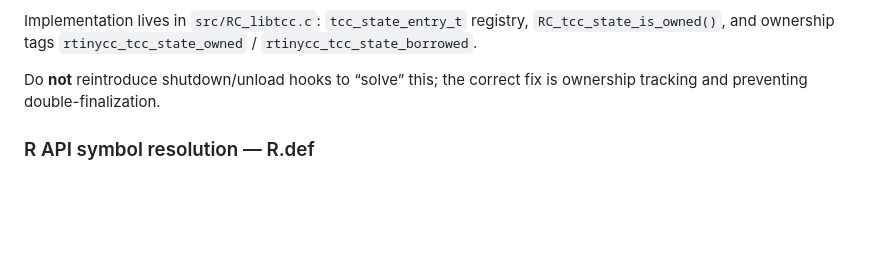
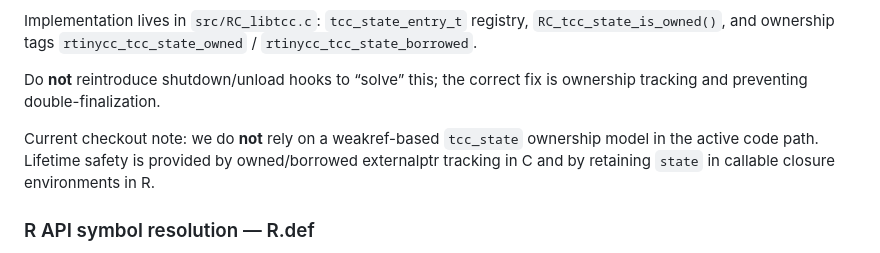
Before and after one commit to sounkou-bioinfo/Rtinycc, a Markdown page: .github/copilot-instructions.md, the part around the change. Drawn GitHub-style; blank space fills up the shorter version.

```diff
--- a/.github/copilot-instructions.md
+++ b/.github/copilot-instructions.md
@@ -89,6 +89,11 @@ Implementation lives in `src/RC_libtcc.c`:
 Do **not** reintroduce shutdown/unload hooks to “solve” this; the correct fix
 is ownership tracking and preventing double-finalization.
 
+Current checkout note: we do **not** rely on a weakref-based `tcc_state`
+ownership model in the active code path. Lifetime safety is provided by
+owned/borrowed externalptr tracking in C and by retaining `state` in callable
+closure environments in R.
+
 ### R API symbol resolution — R.def
 
 TCC JIT code calls R API functions (`Rf_ScalarInteger`, `Rf_error`, `R_NilValue`, etc.). On Windows these live in `R.dll`. `configure.win` generates `R.def` from `R.dll` via `tcc -impdef` and places it in `inst/tinycc/lib/`. At compile time, `R/ffi.R` calls `tcc_add_library(state, "R")` on Windows, which makes TCC load `R.def` and resolve R API symbols through `R.dll`.
```
Also changed, not shown: NEWS.md (+2 -2 lines).
